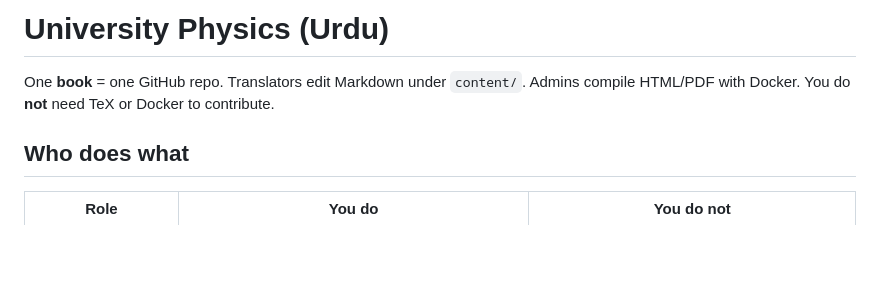
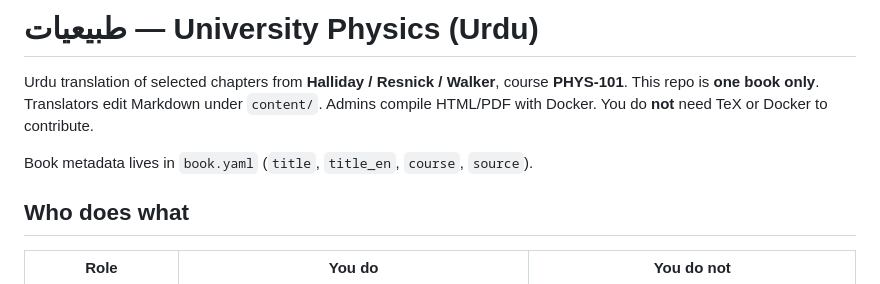
Before and after one commit to aasem/urdutxtbooks, a Markdown page: README.md, the part around one of its changes. Drawn GitHub-style; blank space fills up the shorter version.

```diff
--- a/README.md
+++ b/README.md
@@ -1,7 +1,10 @@
-# University Physics (Urdu)
+# طبیعیات — University Physics (Urdu)
 
-One **book** = one GitHub repo. Translators edit Markdown under `content/`.
+Urdu translation of selected chapters from **Halliday / Resnick / Walker**, course **PHYS-101**.
+This repo is **one book only**. Translators edit Markdown under `content/`.
 Admins compile HTML/PDF with Docker. You do **not** need TeX or Docker to contribute.
+
+Book metadata lives in `book.yaml` (`title`, `title_en`, `course`, `source`).
 
 ## Who does what
 
```
Also changed, not shown: other parts of README.md (+55 -8 lines).
